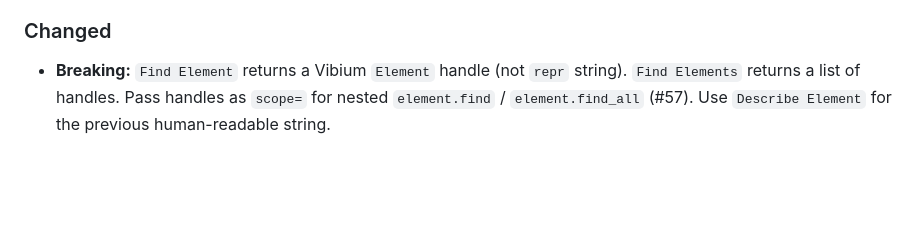
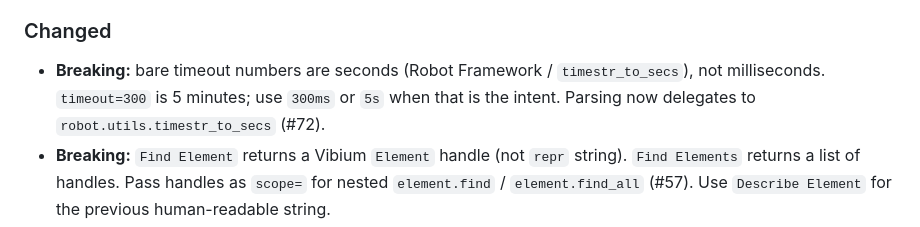
Before and after one commit to Jhoan0714/robotframework-vibium, a Markdown page: CHANGELOG.md, the part around the change. Rendered like a GitHub page; blank space fills up the shorter version.

Commit message:
docs: note timeout bare-number breaking change (#72)

```diff
--- a/CHANGELOG.md
+++ b/CHANGELOG.md
@@ -45,6 +45,10 @@ and this project adheres to [Semantic Versioning](https://semver.org/spec/v2.0.0
   ``tests/acceptance/multi_browser.robot``. (#53)
 
 ### Changed
+- **Breaking:** bare timeout numbers are seconds (Robot Framework /
+  ``timestr_to_secs``), not milliseconds. ``timeout=300`` is 5 minutes;
+  use ``300ms`` or ``5s`` when that is the intent. Parsing now delegates
+  to ``robot.utils.timestr_to_secs`` (#72).
 - **Breaking:** ``Find Element`` returns a Vibium ``Element`` handle (not
   ``repr`` string). ``Find Elements`` returns a list of handles. Pass handles
   as ``scope=`` for nested ``element.find`` / ``element.find_all`` (#57).
```
